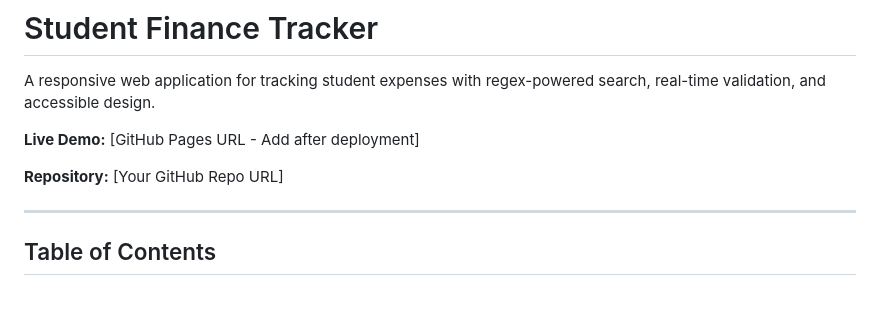
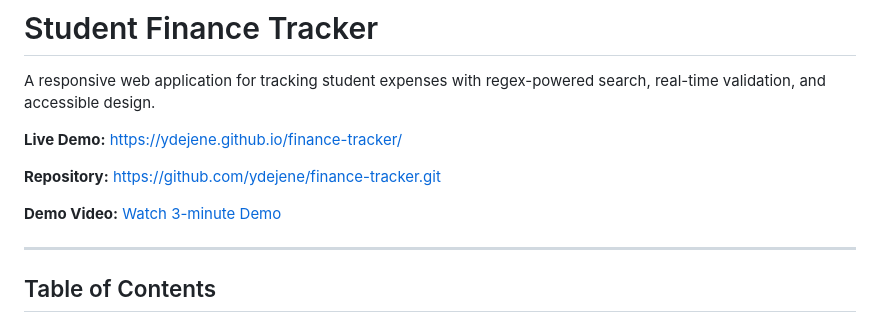
Before and after one commit to ydejene/finance-tracker, a Markdown page: README.md, the part around the change. Rendered like a GitHub page; blank space fills up the shorter version.

Commit message:
added the link for live demo and video on the READEM file

```diff
--- a/README.md
+++ b/README.md
@@ -2,9 +2,11 @@
 
 A responsive web application for tracking student expenses with regex-powered search, real-time validation, and accessible design.
 
-**Live Demo:** [GitHub Pages URL - Add after deployment]
+**Live Demo:** https://ydejene.github.io/finance-tracker/
 
-**Repository:** [Your GitHub Repo URL]
+**Repository:** https://github.com/ydejene/finance-tracker.git
+
+**Demo Video:** [Watch 3-minute Demo](https://youtu.be/EYsriEsdthE)
 
 ---
 
```
